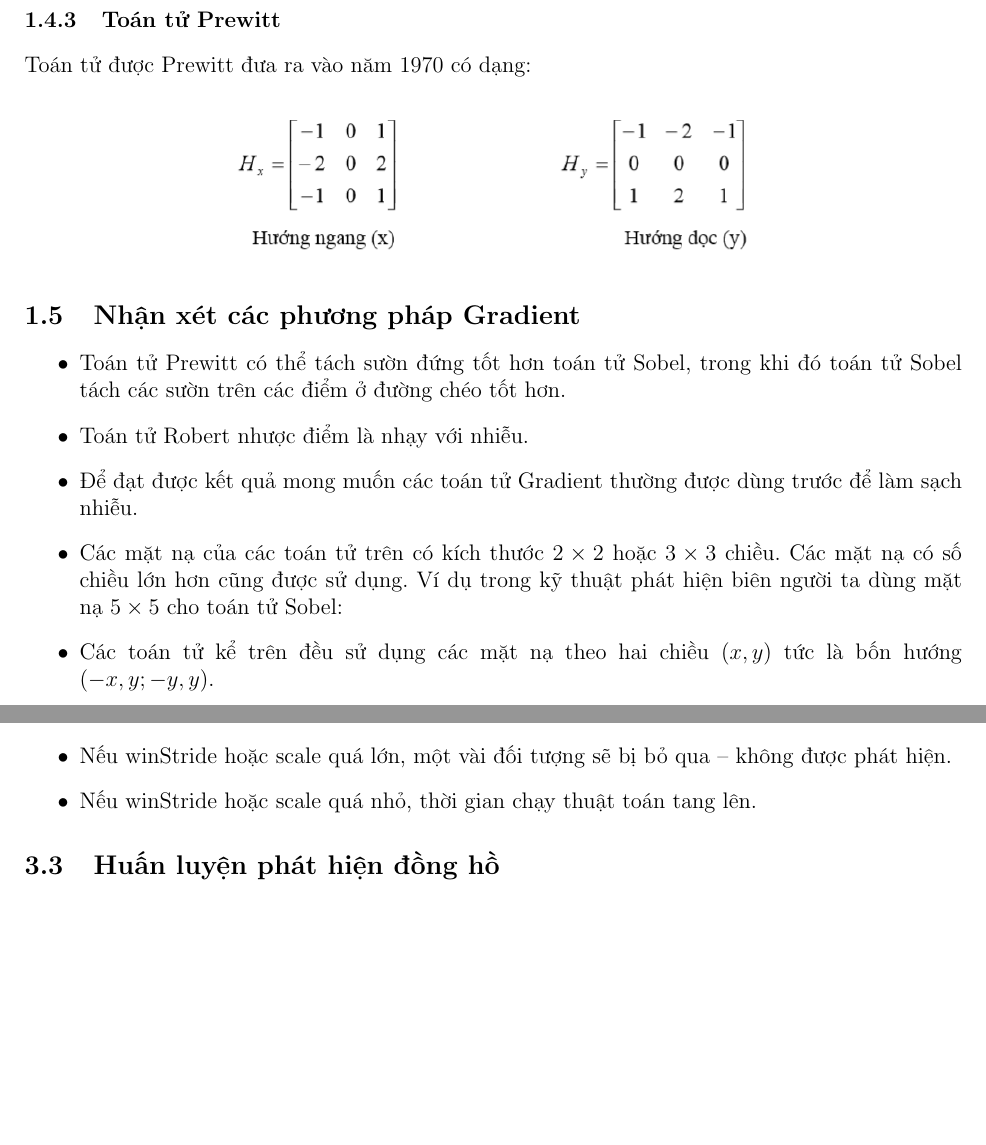
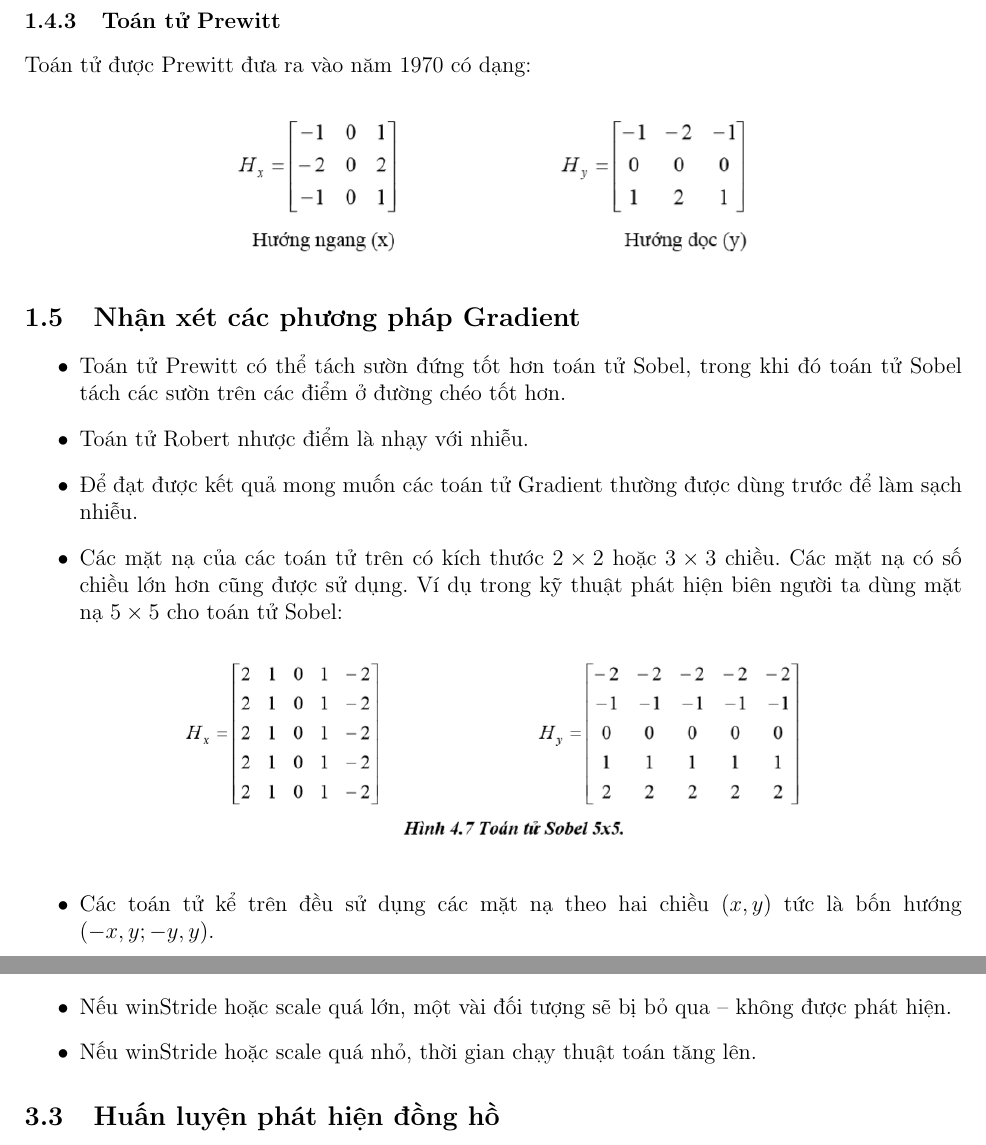
Before and after one commit to kstn-cntt-k60/20181-image-processing, a LaTeX document (report.tex, which reads sections/edge-detection.tex): two parts of pages 5 and 11 of 13, joined at a grey line, cut so that both start at the same text, the shorter picture padded with empty space. Compiled offline with pdfLaTeX.

Commit message:
Add Sobel 5x5 image

```diff
--- a/sections/edge-detection.tex
+++ b/sections/edge-detection.tex
@@ -134,6 +134,10 @@ thước $2 \times 2$ hoặc $3 \times 3$ chiều.
 Các mặt nạ có số chiều lớn hơn cũng được sử dụng.
 Ví dụ trong kỹ thuật phát hiện biên người ta dùng mặt
 nạ $5 \times 5$ cho toán tử Sobel:
+\begin{figure}[H]
+\centering
+\includegraphics[width=12cm]{figures/sobel-5x5.png}
+\end{figure}
 
 \item Các toán tử kể trên đều sử dụng các mặt nạ theo
 hai chiều $(x, y)$ tức là bốn hướng $(-x, y; -y, y)$.
```
Also changed, not shown: sections/human-detection.tex (+1 -1 lines), figures/sobel-5x5.png (added), report.pdf.
